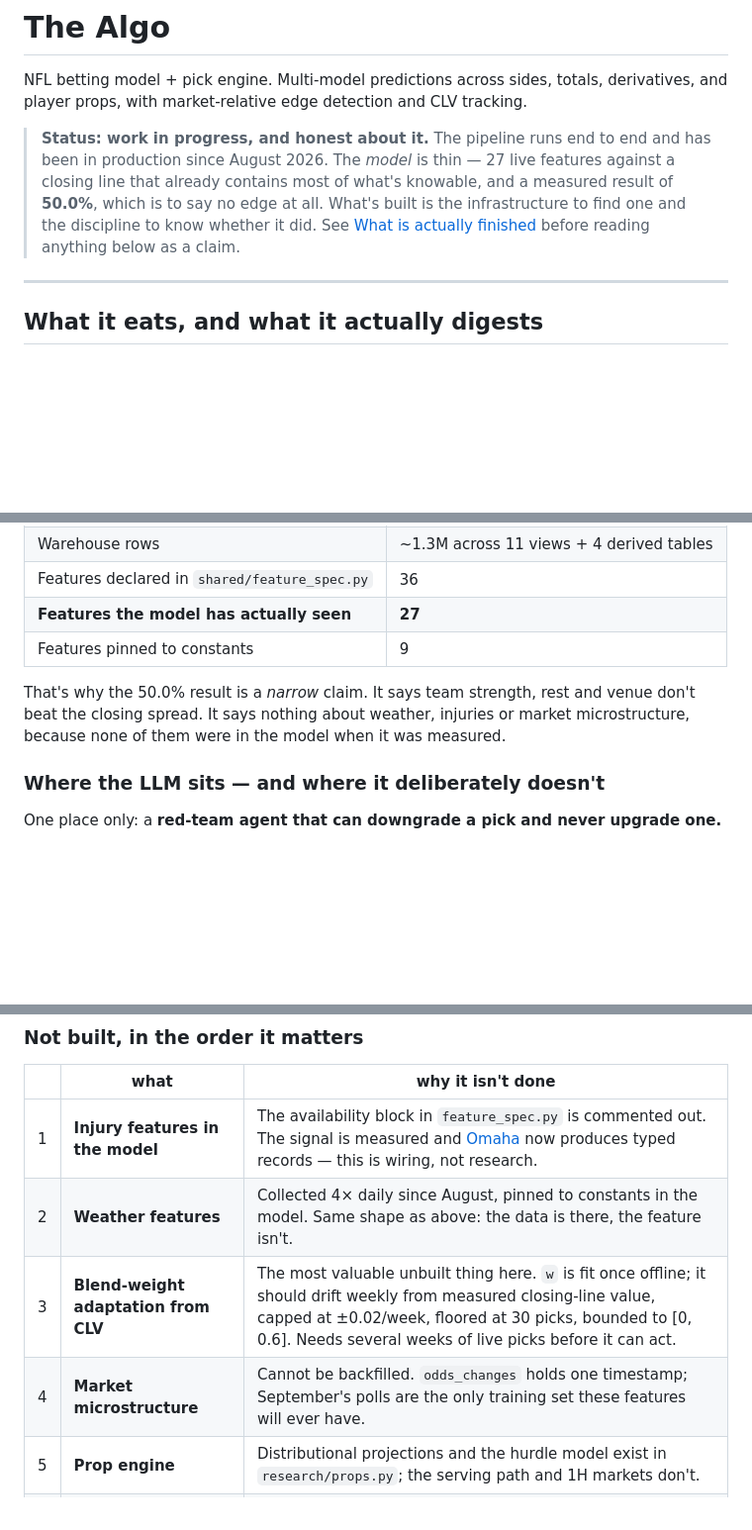
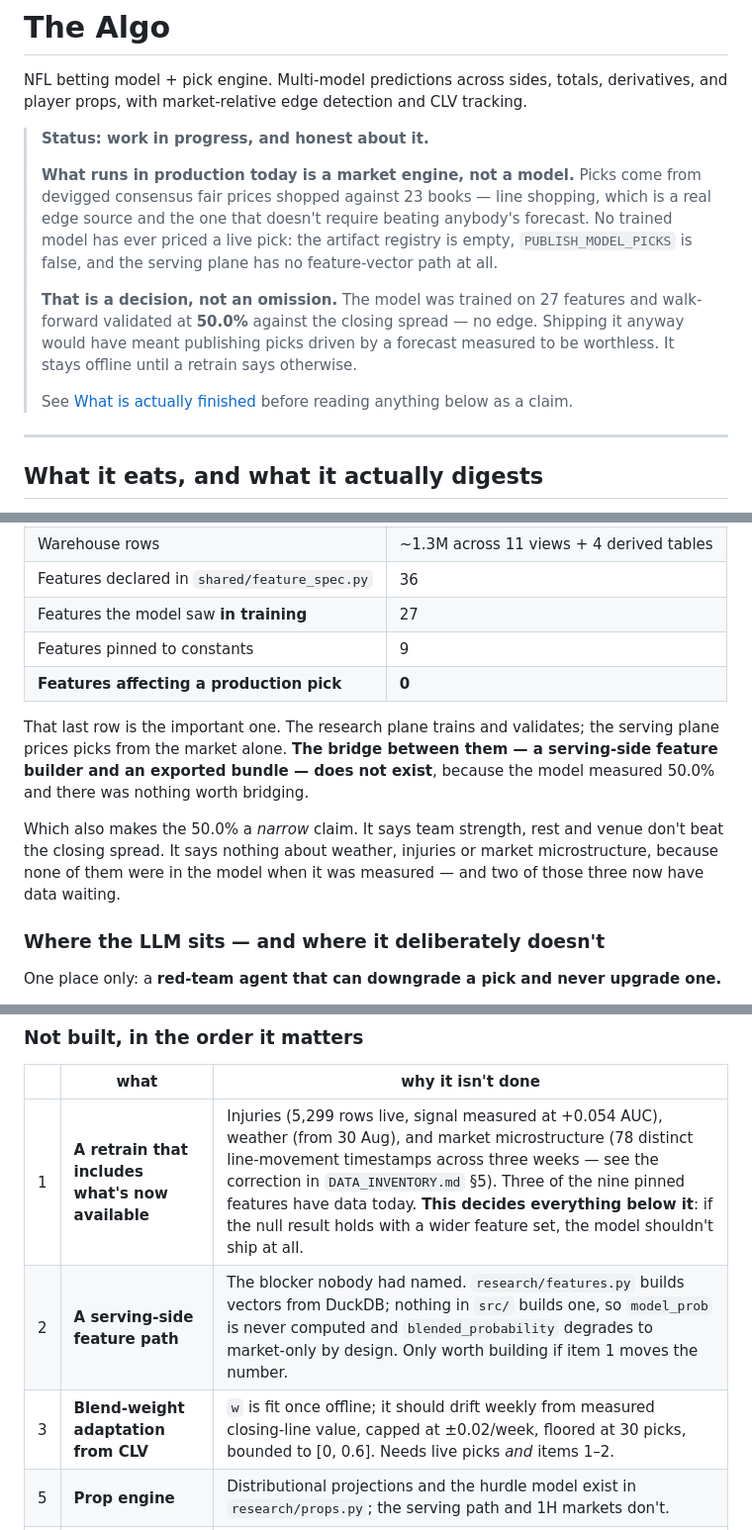
Before and after one commit to esusslin/the-algo, a Markdown page: README.md, 3 parts joined by grey strips. Shown at 99% size. Rendered like a GitHub page; blank space fills up the shorter version.

Commit message:
readme: production is market-only; no model has priced a live pick

```diff
--- a/README.md
+++ b/README.md
@@ -3,12 +3,21 @@
 NFL betting model + pick engine. Multi-model predictions across sides, totals, derivatives,
 and player props, with market-relative edge detection and CLV tracking.
 
-> **Status: work in progress, and honest about it.** The pipeline runs end to end and has
-> been in production since August 2026. The *model* is thin — 27 live features against a
-> closing line that already contains most of what's knowable, and a measured result of
-> **50.0%**, which is to say no edge at all. What's built is the infrastructure to find one
-> and the discipline to know whether it did. See [What is actually
-> finished](#what-is-actually-finished) before reading anything below as a claim.
+> **Status: work in progress, and honest about it.**
+>
+> **What runs in production today is a market engine, not a model.** Picks come from
+> devigged consensus fair prices shopped against 23 books — line shopping, which is a real
+> edge source and the one that doesn't require beating anybody's forecast. No trained model
+> has ever priced a live pick: the artifact registry is empty, `PUBLISH_MODEL_PICKS` is
+> false, and the serving plane has no feature-vector path at all.
+>
+> **That is a decision, not an omission.** The model was trained on 27 features and
+> walk-forward validated at **50.0%** against the closing spread — no edge. Shipping it
+> anyway would have meant publishing picks driven by a forecast measured to be worthless.
+> It stays offline until a retrain says otherwise.
+>
+> See [What is actually finished](#what-is-actually-finished) before reading anything below
+> as a claim.
 
 ---
 
@@ -84,12 +93,19 @@ polls.
 | Raw data collected | 546 MB, 13 sources, 1999–2025 |
 | Warehouse rows | ~1.3M across 11 views + 4 derived tables |
 | Features declared in `shared/feature_spec.py` | 36 |
-| **Features the model has actually seen** | **27** |
+| Features the model saw **in training** | 27 |
 | Features pinned to constants | 9 |
+| **Features affecting a production pick** | **0** |
 
-That's why the 50.0% result is a *narrow* claim. It says team strength, rest and venue
-don't beat the closing spread. It says nothing about weather, injuries or market
-microstructure, because none of them were in the model when it was measured.
+That last row is the important one. The research plane trains and validates; the serving
+plane prices picks from the market alone. **The bridge between them — a serving-side
+feature builder and an exported bundle — does not exist**, because the model measured
+50.0% and there was nothing worth bridging.
+
+Which also makes the 50.0% a *narrow* claim. It says team strength, rest and venue don't
+beat the closing spread. It says nothing about weather, injuries or market
+microstructure, because none of them were in the model when it was measured — and two of
+those three now have data waiting.
 
 ### Where the LLM sits — and where it deliberately doesn't
 
@@ -255,10 +271,9 @@ notebook to a hedge fund, and the difference matters.
 
 | | what | why it isn't done |
 |---|---|---|
-| 1 | **Injury features in the model** | The availability block in `feature_spec.py` is commented out. The signal is measured and [Omaha](https://github.com/esusslin/omaha) now produces typed records — this is wiring, not research. |
-| 2 | **Weather features** | Collected 4× daily since August, pinned to constants in the model. Same shape as above: the data is there, the feature isn't. |
-| 3 | **Blend-weight adaptation from CLV** | The most valuable unbuilt thing here. `w` is fit once offline; it should drift weekly from measured closing-line value, capped at ±0.02/week, floored at 30 picks, bounded to [0, 0.6]. Needs several weeks of live picks before it can act. |
-| 4 | **Market microstructure** | Cannot be backfilled. `odds_changes` holds one timestamp; September's polls are the only training set these features will ever have. |
+| 1 | **A retrain that includes what's now available** | Injuries (5,299 rows live, signal measured at +0.054 AUC), weather (from 30 Aug), and market microstructure (78 distinct line-movement timestamps across three weeks — see the correction in `DATA_INVENTORY.md` §5). Three of the nine pinned features have data today. **This decides everything below it**: if the null result holds with a wider feature set, the model shouldn't ship at all. |
+| 2 | **A serving-side feature path** | The blocker nobody had named. `research/features.py` builds vectors from DuckDB; nothing in `src/` builds one, so `model_prob` is never computed and `blended_probability` degrades to market-only by design. Only worth building if item 1 moves the number. |
+| 3 | **Blend-weight adaptation from CLV** | `w` is fit once offline; it should drift weekly from measured closing-line value, capped at ±0.02/week, floored at 30 picks, bounded to [0, 0.6]. Needs live picks *and* items 1–2. |
 | 5 | **Prop engine** | Distributional projections and the hurdle model exist in `research/props.py`; the serving path and 1H markets don't. |
 | 6 | **QB-conditional ratings** | A backup start currently corrupts a team's rating for weeks. Needs the injury feed above. |
 | 7 | **State-space team ratings** | The principled answer to mid-season regime change. Ridge + recency weighting is the stopgap. |
```
